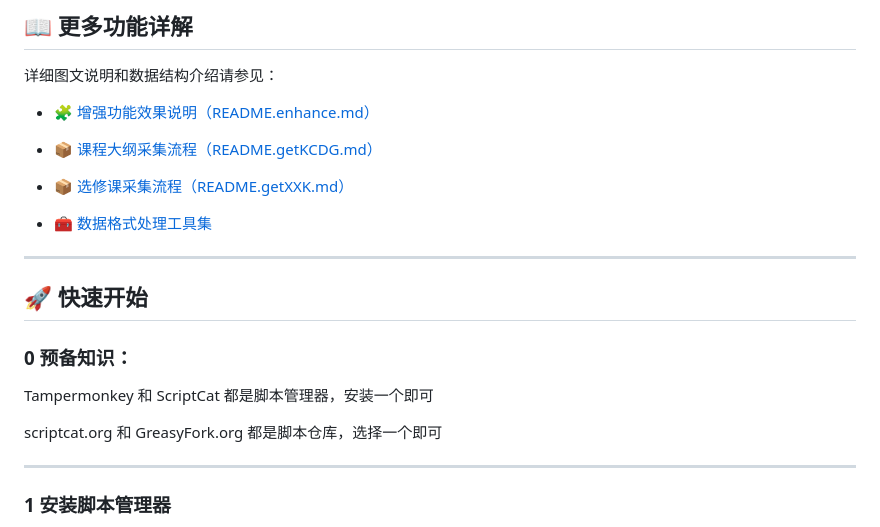
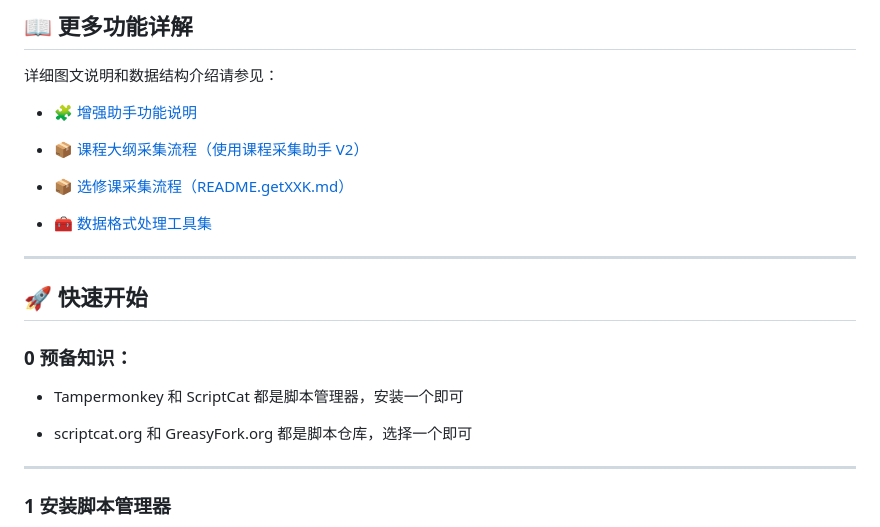
Before and after one commit to NJUST-OpenLib/NJUST-JWC-Enhance, a Markdown page: README.md, the part around the change. GitHub-like rendering.

Commit message:
docs: 更新README文档中的链接描述文本
更新增强助手功能和课程大纲采集流程的链接描述，使其更清晰准确

```diff
--- a/README.md
+++ b/README.md
@@ -43,9 +43,9 @@
 
 详细图文说明和数据结构介绍请参见：
 
-- 🧩 [增强功能效果说明（README.enhance.md）](./README.enhance.md)
+- 🧩 [增强助手功能说明](./README.enhance.md)
 
-- 📦 [课程大纲采集流程（README.getKCDG.md）](./README.getKCDG.md)
+- 📦 [课程大纲采集流程（使用课程采集助手 V2）](./README.getKCDG.md)
 
 - 📦 [选修课采集流程（README.getXXK.md）](./README.getXXK.md)
 
@@ -58,9 +58,9 @@
 
 ### 0 预备知识：
 
-Tampermonkey 和 ScriptCat 都是脚本管理器，安装一个即可
+- Tampermonkey 和 ScriptCat 都是脚本管理器，安装一个即可
 
-scriptcat.org 和 GreasyFork.org 都是脚本仓库，选择一个即可
+- scriptcat.org 和 GreasyFork.org 都是脚本仓库，选择一个即可
 
 ---
 
```
